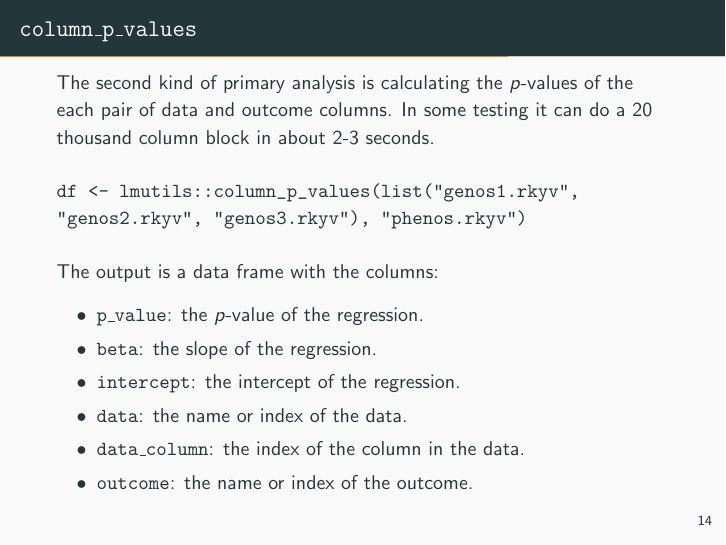
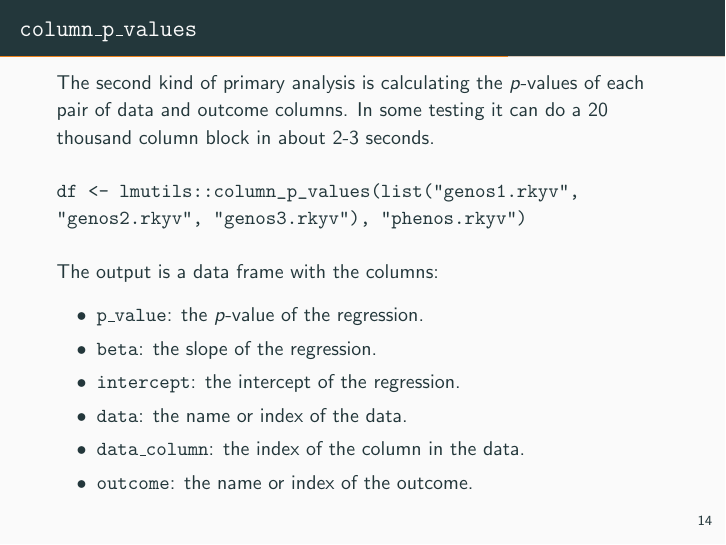
Before and after one commit to mrvillage/lmutils-presentation, LaTeX slides (slides.tex): page 17 of 25. Compiled offline with pdfLaTeX.

Commit message:
Fix typo

```diff
--- a/slides.tex
+++ b/slides.tex
@@ -219,7 +219,7 @@ df <- lmutils::calculate_r2(list("genos1.rkyv", "genos2.rkyv",
 \end{frame}
 
 \begin{frame}[fragile]{\texttt{column\_p\_values}}
-  The second kind of primary analysis is calculating the $p$-values of the each pair of data and outcome columns. In some testing it can do a 20 thousand column block in about 2-3 seconds.
+  The second kind of primary analysis is calculating the $p$-values of each pair of data and outcome columns. In some testing it can do a 20 thousand column block in about 2-3 seconds.
   \begin{verbatim}
 df <- lmutils::column_p_values(list("genos1.rkyv",
 "genos2.rkyv", "genos3.rkyv"), "phenos.rkyv")
```
